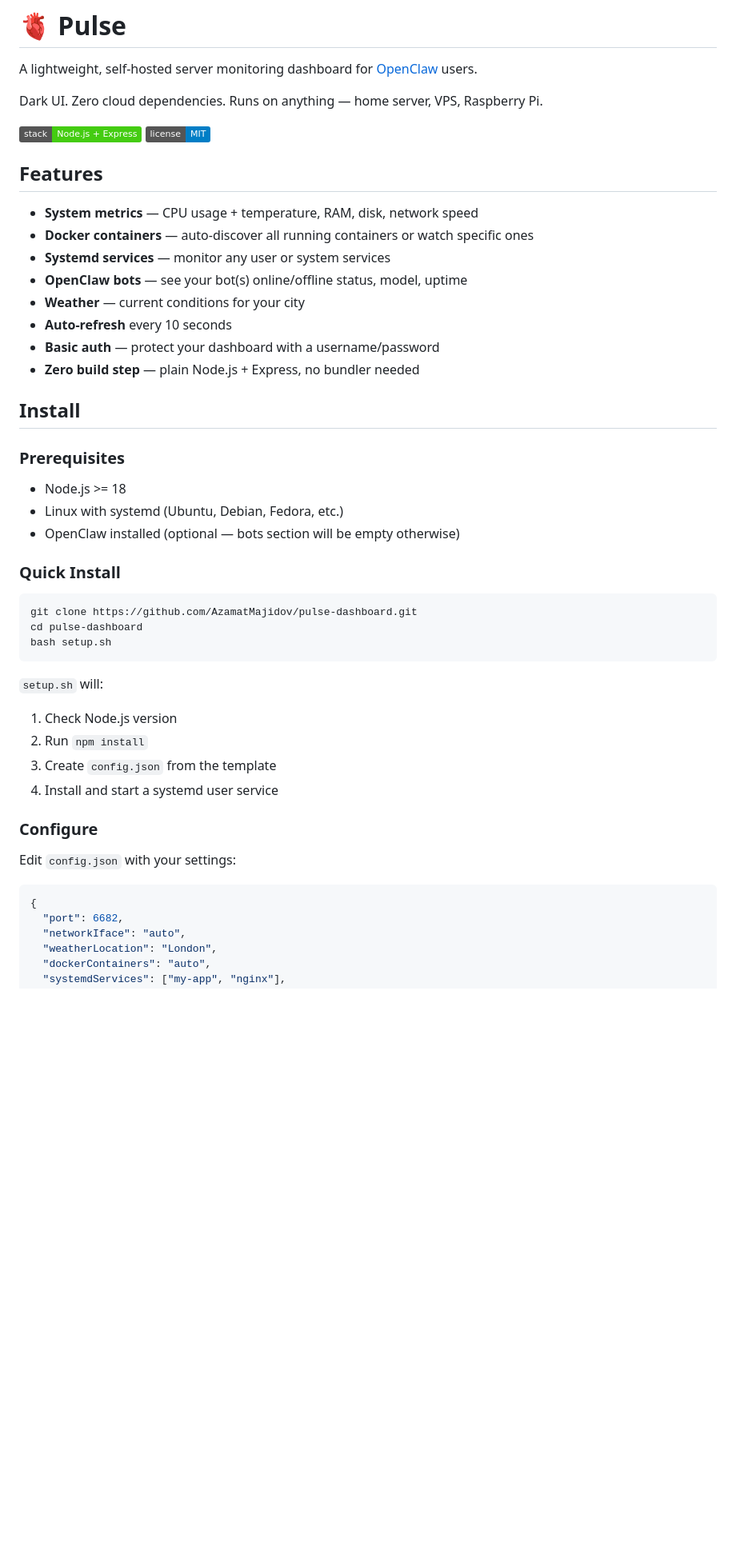
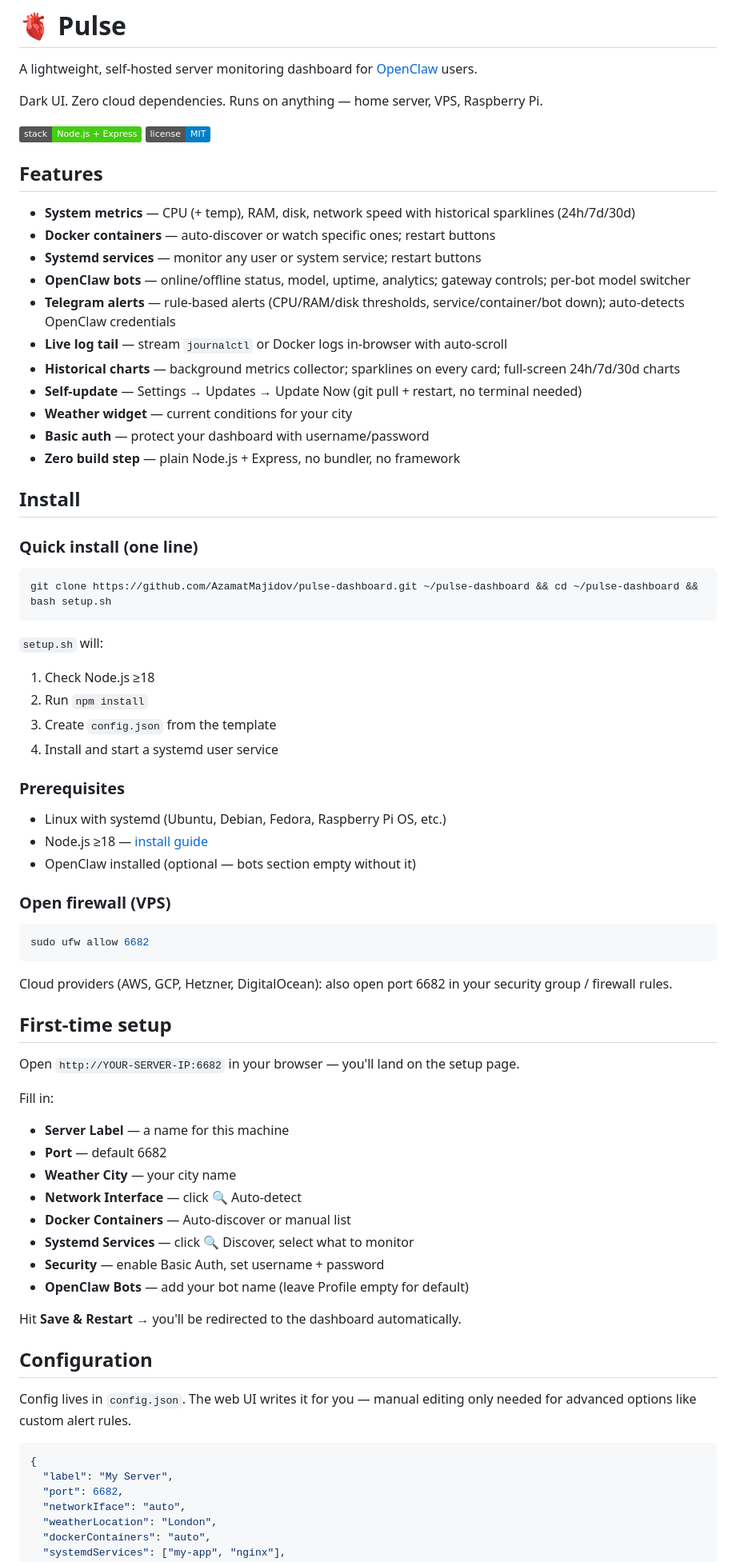
Before and after one commit to AzamatMajidov/pulse-dashboard, a Markdown page: README.md, the part around one of its changes. Shown at 80% size. GitHub-like rendering; badges without logos; blank space fills up the shorter version.

````diff
--- a/README.md
+++ b/README.md
@@ -8,43 +8,69 @@ Dark UI. Zero cloud dependencies. Runs on anything — home server, VPS, Raspber
 
 ## Features
 
-- **System metrics** — CPU usage + temperature, RAM, disk, network speed
-- **Docker containers** — auto-discover all running containers or watch specific ones
-- **Systemd services** — monitor any user or system services
-- **OpenClaw bots** — see your bot(s) online/offline status, model, uptime
-- **Weather** — current conditions for your city
-- **Auto-refresh** every 10 seconds
-- **Basic auth** — protect your dashboard with a username/password
-- **Zero build step** — plain Node.js + Express, no bundler needed
+- **System metrics** — CPU (+ temp), RAM, disk, network speed with historical sparklines (24h/7d/30d)
+- **Docker containers** — auto-discover or watch specific ones; restart buttons
+- **Systemd services** — monitor any user or system service; restart buttons
+- **OpenClaw bots** — online/offline status, model, uptime, analytics; gateway controls; per-bot model switcher
+- **Telegram alerts** — rule-based alerts (CPU/RAM/disk thresholds, service/container/bot down); auto-detects OpenClaw credentials
+- **Live log tail** — stream `journalctl` or Docker logs in-browser with auto-scroll
+- **Historical charts** — background metrics collector; sparklines on every card; full-screen 24h/7d/30d charts
+- **Self-update** — Settings → Updates → Update Now (git pull + restart, no terminal needed)
+- **Weather widget** — current conditions for your city
+- **Basic auth** — protect your dashboard with username/password
+- **Zero build step** — plain Node.js + Express, no bundler, no framework
 
 ## Install
 
-### Prerequisites
-
-- Node.js >= 18
-- Linux with systemd (Ubuntu, Debian, Fedora, etc.)
-- OpenClaw installed (optional — bots section will be empty otherwise)
-
-### Quick Install
+### Quick install (one line)
 
 ```bash
-git clone https://github.com/AzamatMajidov/pulse-dashboard.git
-cd pulse-dashboard
-bash setup.sh
+git clone https://github.com/AzamatMajidov/pulse-dashboard.git ~/pulse-dashboard && cd ~/pulse-dashboard && bash setup.sh
 ```
 
 `setup.sh` will:
-1. Check Node.js version
+1. Check Node.js ≥18
 2. Run `npm install`
 3. Create `config.json` from the template
 4. Install and start a systemd user service
 
-### Configure
+### Prerequisites
 
-Edit `config.json` with your settings:
+- Linux with systemd (Ubuntu, Debian, Fedora, Raspberry Pi OS, etc.)
+- Node.js ≥18 — [install guide](https://nodejs.org)
+- OpenClaw installed (optional — bots section empty without it)
+
+### Open firewall (VPS)
+
+```bash
+sudo ufw allow 6682
+```
+
+Cloud providers (AWS, GCP, Hetzner, DigitalOcean): also open port 6682 in your security group / firewall rules.
+
+## First-time setup
+
+Open `http://YOUR-SERVER-IP:6682` in your browser — you'll land on the setup page.
+
+Fill in:
+- **Server Label** — a name for this machine
+- **Port** — default 6682
+- **Weather City** — your city name
+- **Network Interface** — click 🔍 Auto-detect
+- **Docker Containers** — Auto-discover or manual list
+- **Systemd Services** — click 🔍 Discover, select what to monitor
+- **Security** — enable Basic Auth, set username + password
+- **OpenClaw Bots** — add your bot name (leave Profile empty for default)
+
+Hit **Save & Restart** → you'll be redirected to the dashboard automatically.
+
+## Configuration
+
+Config lives in `config.json`. The web UI writes it for you — manual editing only needed for advanced options like custom alert rules.
 
 ```json
 {
+  "label": "My Server",
   "port": 6682,
   "networkIface": "auto",
   "weatherLocation": "London",
````
Also changed, not shown: other parts of README.md (+48 -51 lines).
